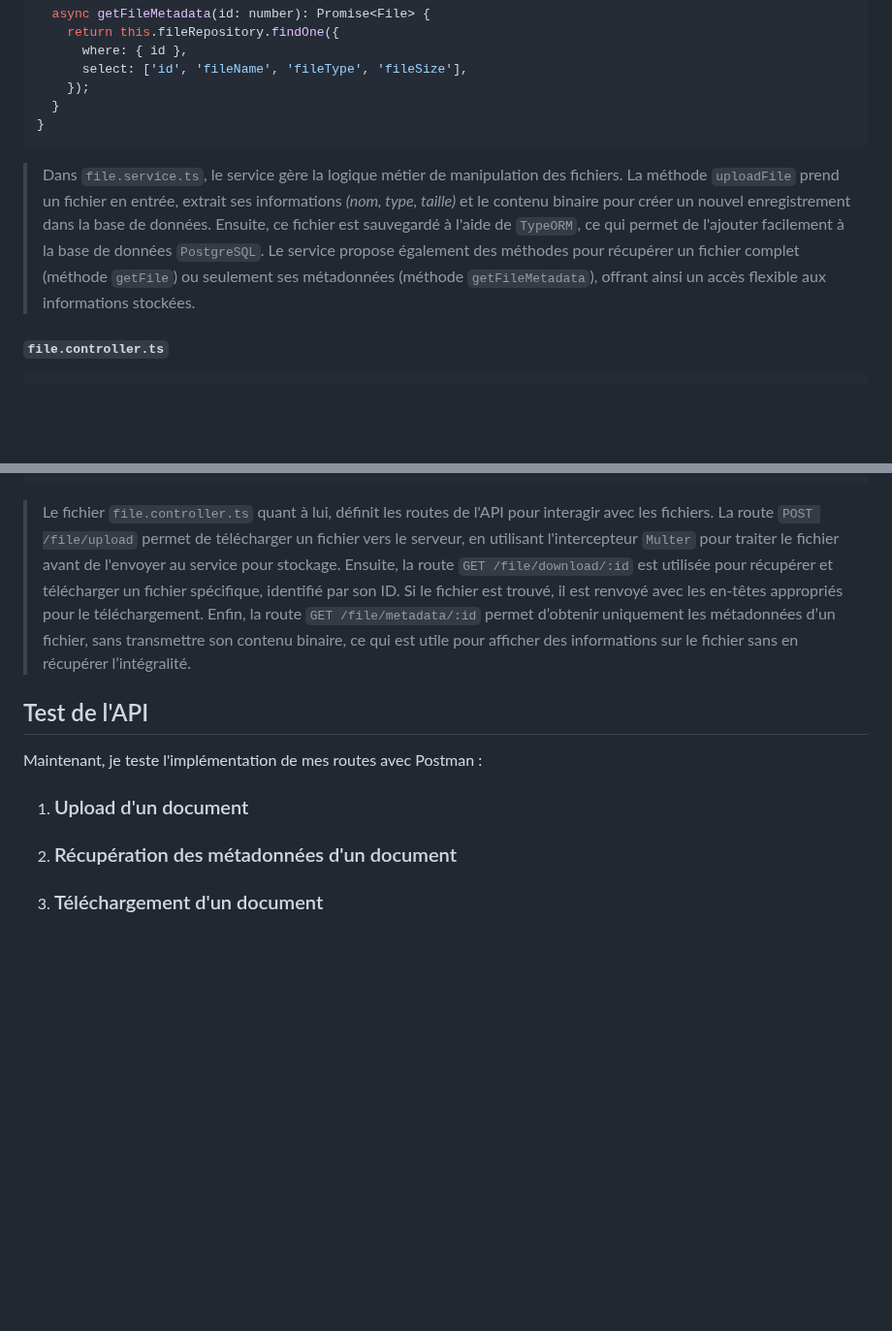
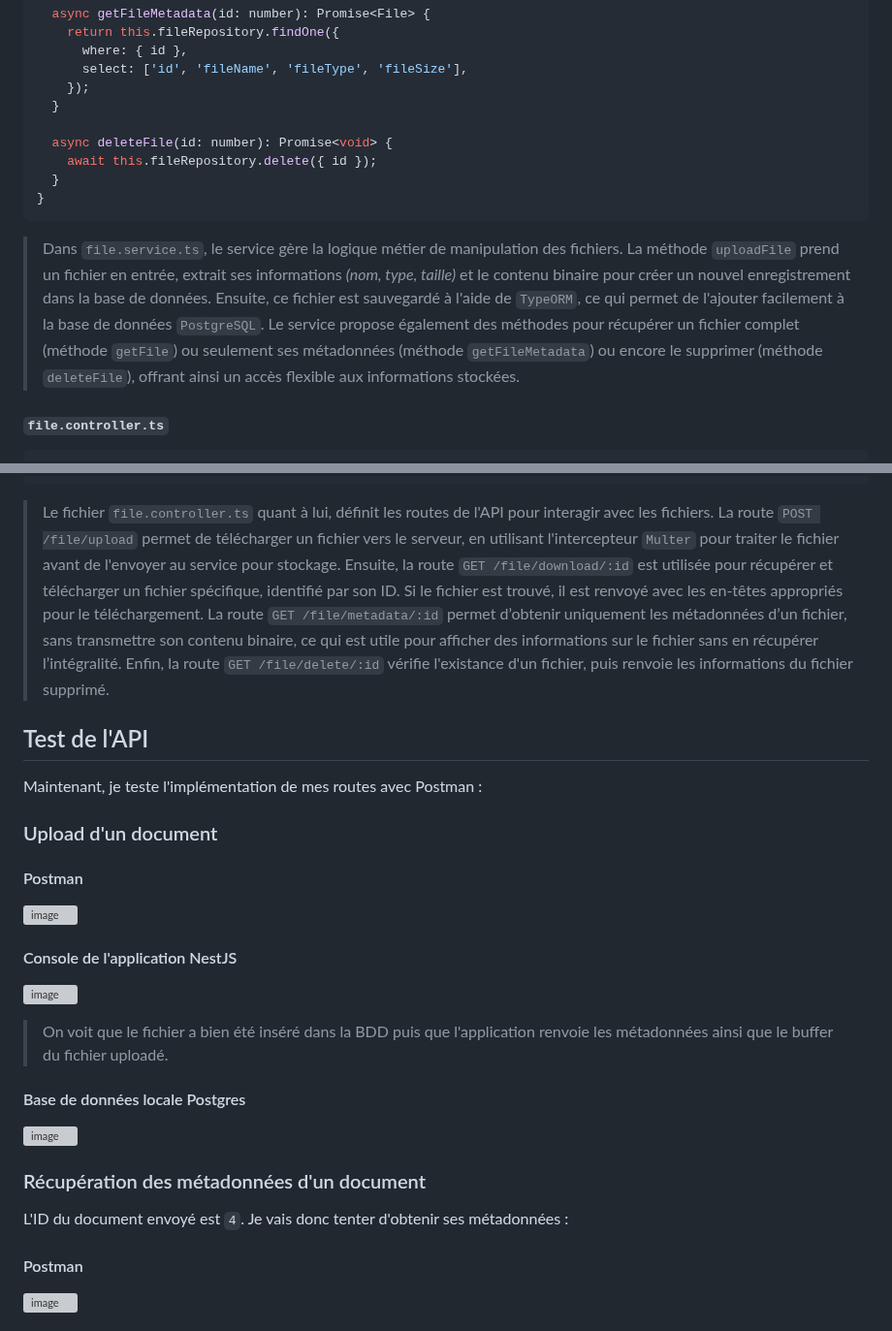
Before and after one commit to theox33/Stage-Technique, a Markdown page: POC PostgreSQL/introduction.md, 2 parts joined by grey strips. Shown at 97% size. Drawn GitHub-style; blank space fills up the shorter version; grey boxes are pictures that could not be loaded.

````diff
--- a/POC PostgreSQL/introduction.md
+++ b/POC PostgreSQL/introduction.md
@@ -170,10 +170,14 @@ export class FileService {
       select: ['id', 'fileName', 'fileType', 'fileSize'],
     });
   }
+
+  async deleteFile(id: number): Promise<void> {
+    await this.fileRepository.delete({ id });
+  }
 }
 ```
 
-> Dans `file.service.ts`, le service gère la logique métier de manipulation des fichiers. La méthode `uploadFile` prend un fichier en entrée, extrait ses informations *(nom, type, taille)* et le contenu binaire pour créer un nouvel enregistrement dans la base de données. Ensuite, ce fichier est sauvegardé à l'aide de `TypeORM`, ce qui permet de l'ajouter facilement à la base de données `PostgreSQL`. Le service propose également des méthodes pour récupérer un fichier complet (méthode `getFile`) ou seulement ses métadonnées (méthode `getFileMetadata`), offrant ainsi un accès flexible aux informations stockées.
+> Dans `file.service.ts`, le service gère la logique métier de manipulation des fichiers. La méthode `uploadFile` prend un fichier en entrée, extrait ses informations *(nom, type, taille)* et le contenu binaire pour créer un nouvel enregistrement dans la base de données. Ensuite, ce fichier est sauvegardé à l'aide de `TypeORM`, ce qui permet de l'ajouter facilement à la base de données `PostgreSQL`. Le service propose également des méthodes pour récupérer un fichier complet (méthode `getFile`) ou seulement ses métadonnées (méthode `getFileMetadata`) ou encore le supprimer (méthode `deleteFile`), offrant ainsi un accès flexible aux informations stockées.
 
 #### `file.controller.ts`
 ``` typescript
@@ -229,14 +233,29 @@ export class FileController {
 }
 ```
 
-> Le fichier `file.controller.ts` quant à lui, définit les routes de l'API pour interagir avec les fichiers. La route `POST /file/upload` permet de télécharger un fichier vers le serveur, en utilisant l'intercepteur `Multer` pour traiter le fichier avant de l'envoyer au service pour stockage. Ensuite, la route `GET /file/download/:id` est utilisée pour récupérer et télécharger un fichier spécifique, identifié par son ID. Si le fichier est trouvé, il est renvoyé avec les en-têtes appropriés pour le téléchargement. Enfin, la route `GET /file/metadata/:id` permet d’obtenir uniquement les métadonnées d’un fichier, sans transmettre son contenu binaire, ce qui est utile pour afficher des informations sur le fichier sans en récupérer l’intégralité.
+> Le fichier `file.controller.ts` quant à lui, définit les routes de l'API pour interagir avec les fichiers. La route `POST /file/upload` permet de télécharger un fichier vers le serveur, en utilisant l'intercepteur `Multer` pour traiter le fichier avant de l'envoyer au service pour stockage. Ensuite, la route `GET /file/download/:id` est utilisée pour récupérer et télécharger un fichier spécifique, identifié par son ID. Si le fichier est trouvé, il est renvoyé avec les en-têtes appropriés pour le téléchargement. La route `GET /file/metadata/:id` permet d’obtenir uniquement les métadonnées d’un fichier, sans transmettre son contenu binaire, ce qui est utile pour afficher des informations sur le fichier sans en récupérer l’intégralité. Enfin, la route `GET /file/delete/:id` vérifie l'existance d'un fichier, puis renvoie les informations du fichier supprimé.
 
 ## Test de l'API
 
 Maintenant, je teste l'implémentation de mes routes avec Postman :
 
-1. ### Upload d'un document
+### Upload d'un document
 
-2. ### Récupération des métadonnées d'un document
+#### Postman
+![image](https://github.com/user-attachments/assets/26db3766-c4b0-461e-86c3-d7de5c12f518)
 
-3. ### Téléchargement d'un document
+#### Console de l'application NestJS
+![image](https://github.com/user-attachments/assets/440d1f47-7a34-4c0f-8ef6-6a8a78d16a1a)
+
+> On voit que le fichier a bien été inséré dans la BDD puis que l'application renvoie les métadonnées ainsi que le buffer du fichier uploadé.
+
+#### Base de données locale Postgres
+![image](https://github.com/user-attachments/assets/82e434f6-031c-4ae5-9bb8-4d5672b8b9ae)
+
+### Récupération des métadonnées d'un document
+
+L'ID du document envoyé est `4`. Je vais donc tenter d'obtenir ses métadonnées :
+
+#### Postman
+![image](https://github.com/user-attachments/assets/707f5fb9-7683-4efd-878a-849cb84ff13f)
+
````
Also changed, not shown: other parts of POC PostgreSQL/introduction.md (+32 -0 lines).
